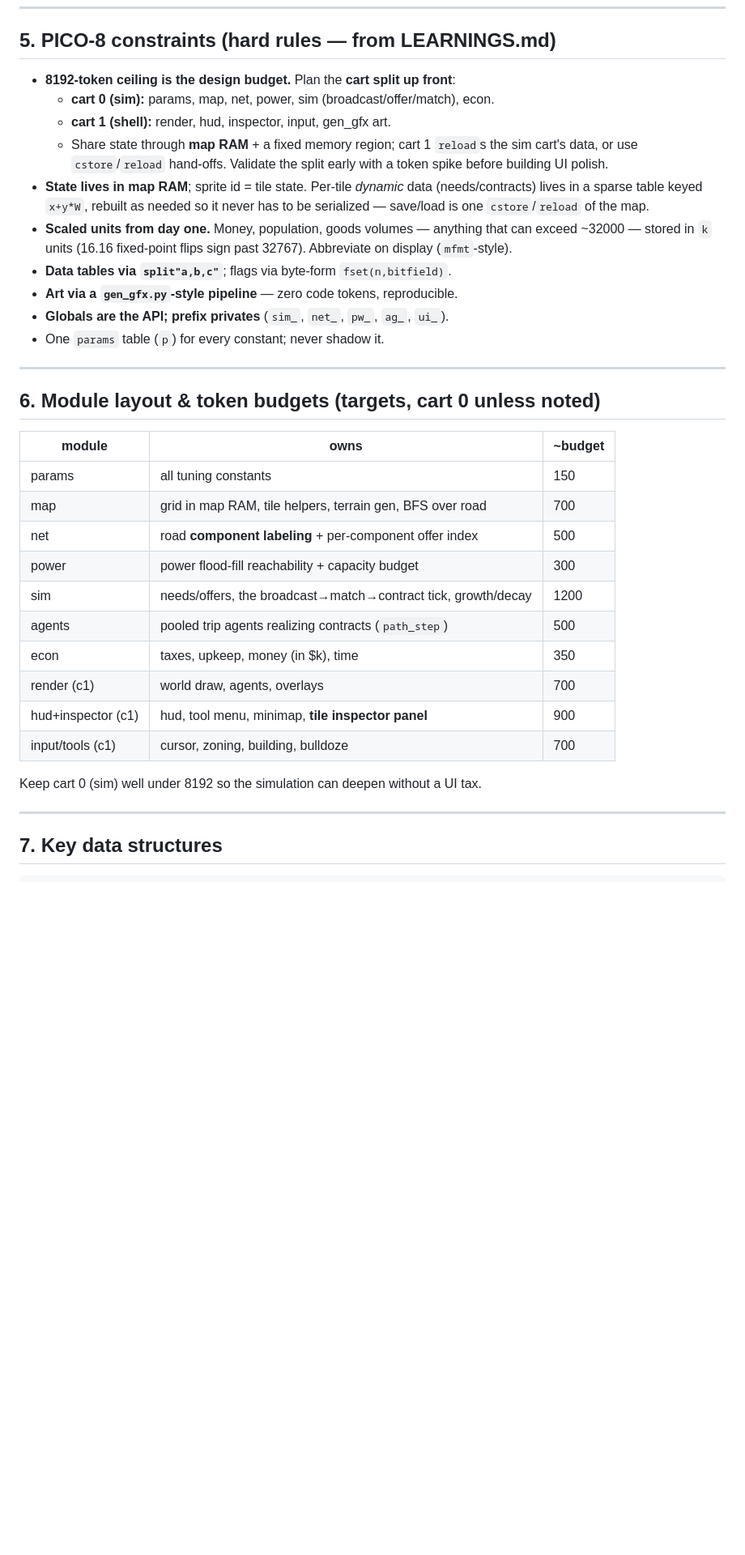
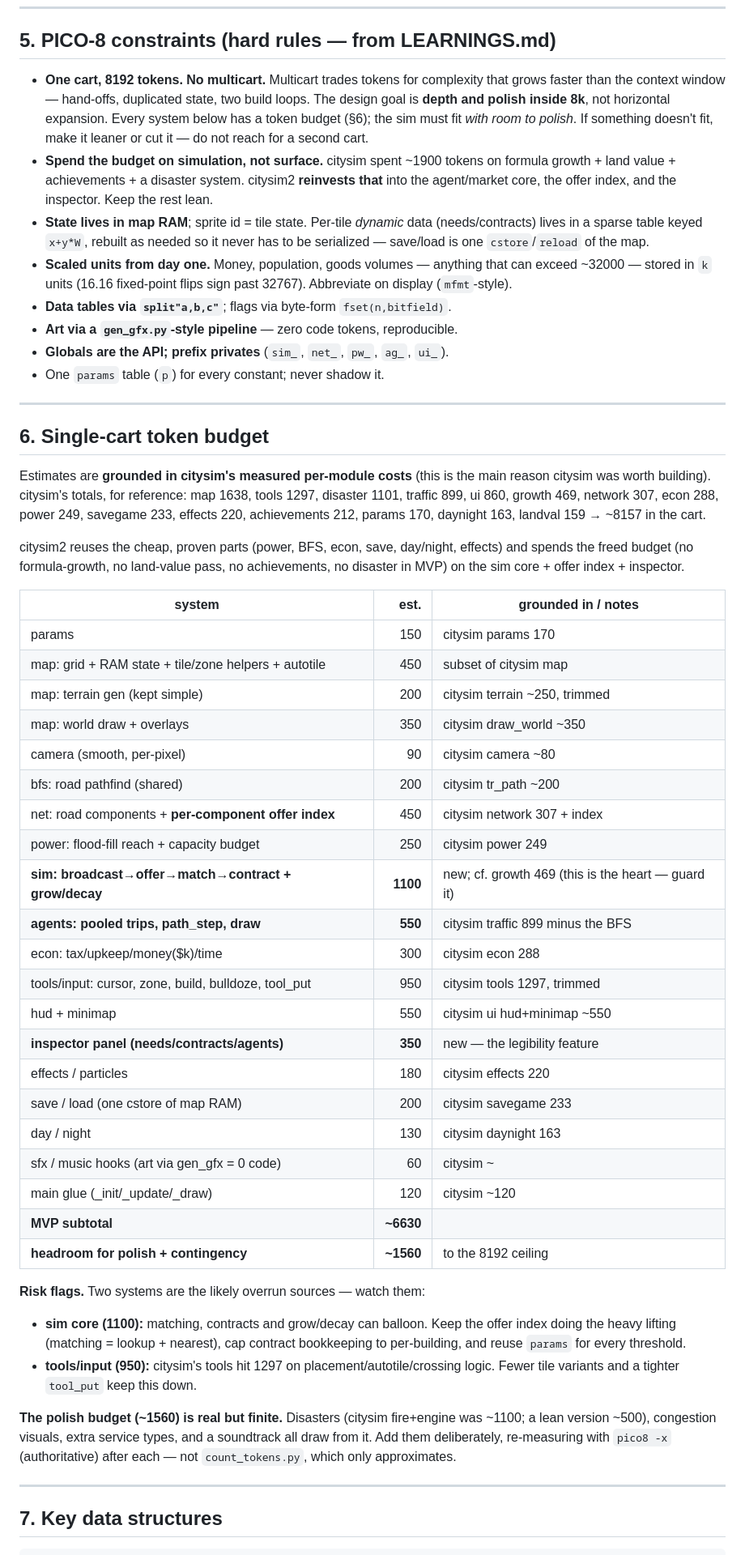
Before and after one commit to drachis/carts, a Markdown page: proj/citysim2/DESIGN.md, the part around one of its changes. Shown at 81% size. Drawn GitHub-style; blank space fills up the shorter version.

Commit message:
citysim2: single-cart commitment + grounded token budget
Per direction: one 8192-token cart, no multicart (it trades tokens for
complexity that outgrows the context window). Depth + polish inside 8k over
horizontal expansion.

- Replaced the cart-0/cart-1 split with a single-cart token budget, every
  system estimated from citysim's MEASURED per-module costs (map 1638, tools
  1297, disaster 1101, traffic 899, ui 860, ...). MVP subtotal ~6630, leaving
  ~1560 for polish + contingency.
- Flagged the two overrun risks (sim core ~1100, tools ~950) with mitigations.
- Framed polish (disasters, congestion viz, sound) as deliberate draws from the
  named budget, re-measured with pico8 -x after each.
- Build order + open questions updated to the single-cart frame (aggregation is
  the main token lever; congestion visuals before disasters).

Co-Authored-By: Claude Opus 4.8 <noreply@anthropic.com>

```diff
--- a/proj/citysim2/DESIGN.md
+++ b/proj/citysim2/DESIGN.md
@@ -97,12 +97,16 @@ powered, non-over-capacity set".
 
 ## 5. PICO-8 constraints (hard rules — from LEARNINGS.md)
 
-- **8192-token ceiling is the design budget.** Plan the **cart split up front**:
-  - **cart 0 (sim):** params, map, net, power, sim (broadcast/offer/match), econ.
-  - **cart 1 (shell):** render, hud, inspector, input, gen_gfx art.
-  - Share state through **map RAM** + a fixed memory region; cart 1 `reload`s the
-    sim cart's data, or use `cstore`/`reload` hand-offs. Validate the split early
-    with a token spike before building UI polish.
+- **One cart, 8192 tokens. No multicart.** Multicart trades tokens for
+  complexity that grows faster than the context window — hand-offs, duplicated
+  state, two build loops. The design goal is **depth and polish inside 8k**, not
+  horizontal expansion. Every system below has a token budget (§6); the sim must
+  fit *with room to polish*. If something doesn't fit, make it leaner or cut it —
+  do not reach for a second cart.
+- **Spend the budget on simulation, not surface.** citysim spent ~1900 tokens on
+  formula growth + land value + achievements + a disaster system. citysim2
+  **reinvests that** into the agent/market core, the offer index, and the
+  inspector. Keep the rest lean.
 - **State lives in map RAM**; sprite id = tile state. Per-tile *dynamic* data
   (needs/contracts) lives in a sparse table keyed `x+y*W`, rebuilt as needed so
   it never has to be serialized — save/load is one `cstore`/`reload` of the map.
@@ -116,22 +120,54 @@ powered, non-over-capacity set".
 
 ---
 
-## 6. Module layout & token budgets (targets, cart 0 unless noted)
+## 6. Single-cart token budget
 
-| module        | owns                                                      | ~budget |
-|---------------|-----------------------------------------------------------|---------|
-| params        | all tuning constants                                      | 150     |
-| map           | grid in map RAM, tile helpers, terrain gen, BFS over road | 700     |
-| net           | road **component labeling** + per-component offer index    | 500     |
-| power         | power flood-fill reachability + capacity budget           | 300     |
-| sim           | needs/offers, the broadcast→match→contract tick, growth/decay | 1200|
-| agents        | pooled trip agents realizing contracts (`path_step`)      | 500     |
-| econ          | taxes, upkeep, money (in $k), time                        | 350     |
-| render (c1)   | world draw, agents, overlays                              | 700     |
-| hud+inspector (c1) | hud, tool menu, minimap, **tile inspector panel**    | 900     |
-| input/tools (c1)   | cursor, zoning, building, bulldoze                    | 700     |
+Estimates are **grounded in citysim's measured per-module costs** (this is the
+main reason citysim was worth building). citysim's totals, for reference:
+map 1638, tools 1297, disaster 1101, traffic 899, ui 860, growth 469, network
+307, econ 288, power 249, savegame 233, effects 220, achievements 212, params
+170, daynight 163, landval 159 → ~8157 in the cart.
 
-Keep cart 0 (sim) well under 8192 so the simulation can deepen without a UI tax.
+citysim2 reuses the cheap, proven parts (power, BFS, econ, save, day/night,
+effects) and spends the freed budget (no formula-growth, no land-value pass, no
+achievements, no disaster in MVP) on the sim core + offer index + inspector.
+
+| system                  | est. | grounded in / notes                                   |
+|-------------------------|-----:|-------------------------------------------------------|
+| params                  |  150 | citysim params 170                                    |
+| map: grid + RAM state + tile/zone helpers + autotile | 450 | subset of citysim map |
+| map: terrain gen (kept simple) |  200 | citysim terrain ~250, trimmed             |
+| map: world draw + overlays     |  350 | citysim draw_world ~350                    |
+| camera (smooth, per-pixel)     |   90 | citysim camera ~80                         |
+| bfs: road pathfind (shared)    |  200 | citysim tr_path ~200                       |
+| net: road components + **per-component offer index** | 450 | citysim network 307 + index |
+| power: flood-fill reach + capacity budget | 250 | citysim power 249              |
+| **sim: broadcast→offer→match→contract + grow/decay** | **1100** | new; cf. growth 469 (this is the heart — guard it) |
+| **agents: pooled trips, path_step, draw** | **550** | citysim traffic 899 minus the BFS |
+| econ: tax/upkeep/money($k)/time |  300 | citysim econ 288                          |
+| tools/input: cursor, zone, build, bulldoze, tool_put | 950 | citysim tools 1297, trimmed |
+| hud + minimap                  |  550 | citysim ui hud+minimap ~550               |
+| **inspector panel (needs/contracts/agents)** | **350** | new — the legibility feature  |
+| effects / particles            |  180 | citysim effects 220                        |
+| save / load (one cstore of map RAM) | 200 | citysim savegame 233                  |
+| day / night                    |  130 | citysim daynight 163                       |
+| sfx / music hooks (art via gen_gfx = 0 code) | 60 | citysim ~                       |
+| main glue (_init/_update/_draw) | 120 | citysim ~120                             |
+| **MVP subtotal**               | **~6630** |                                                  |
+| **headroom for polish + contingency** | **~1560** | to the 8192 ceiling                  |
+
+**Risk flags.** Two systems are the likely overrun sources — watch them:
+- **sim core (1100):** matching, contracts and grow/decay can balloon. Keep the
+  offer index doing the heavy lifting (matching = lookup + nearest), cap contract
+  bookkeeping to per-building, and reuse `params` for every threshold.
+- **tools/input (950):** citysim's tools hit 1297 on placement/autotile/crossing
+  logic. Fewer tile variants and a tighter `tool_put` keep this down.
+
+**The polish budget (~1560) is real but finite.** Disasters (citysim fire+engine
+was ~1100; a lean version ~500), congestion visuals, extra service types, and a
+soundtrack all draw from it. Add them deliberately, re-measuring with
+`pico8 -x` (authoritative) after each — not `count_tokens.py`, which only
+approximates.
 
 ---
 
```
Also changed, not shown: other parts of proj/citysim2/DESIGN.md (+9 -6 lines).
